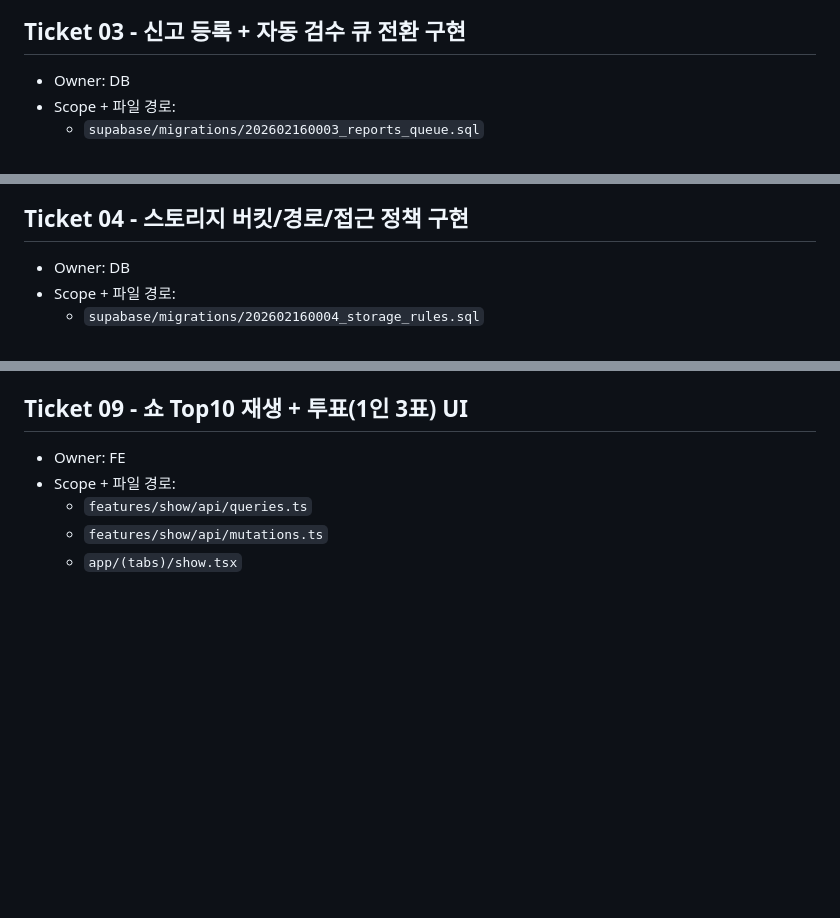
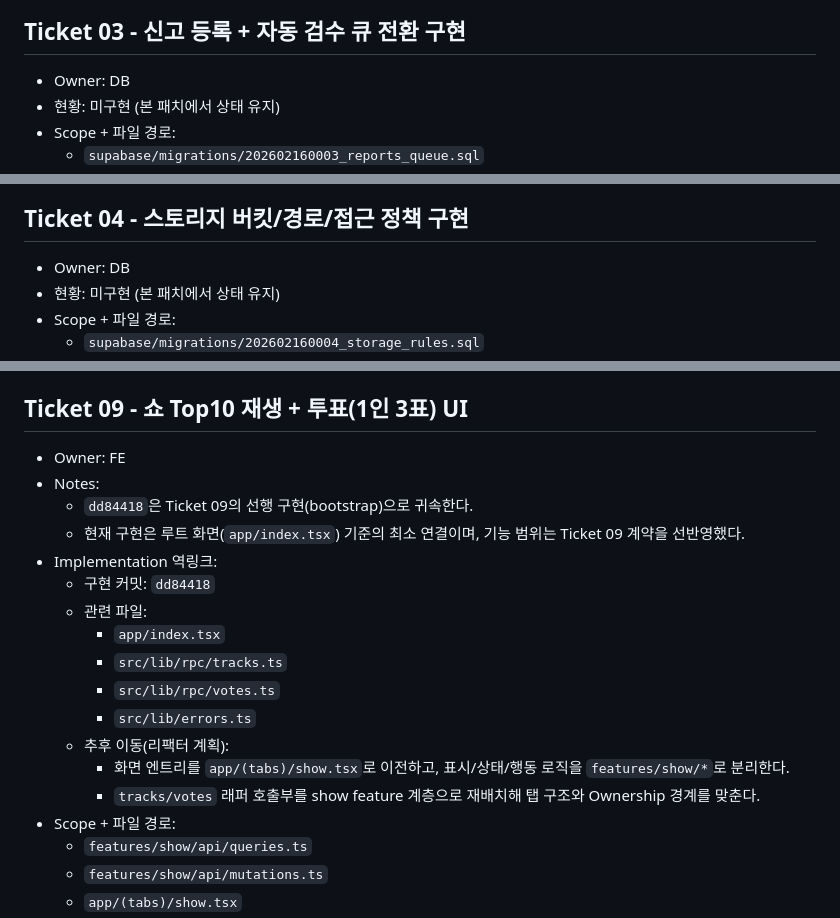
Before and after one commit to dntngks30-afk/unmyeong-song, a Markdown page: docs/plan/mvp-tickets.md, 3 parts joined by grey strips. GitHub-like rendering; blank space fills up the shorter version.

Commit message:
docs: reconcile mvp tickets with implemented vote ui bootstrap
Co-authored-by: Cursor <cursoragent@cursor.com>

```diff
--- a/docs/plan/mvp-tickets.md
+++ b/docs/plan/mvp-tickets.md
@@ -90,6 +90,7 @@
 
 ## Ticket 03 - 신고 등록 + 자동 검수 큐 전환 구현
 - Owner: DB
+- 현황: 미구현 (본 패치에서 상태 유지)
 - Scope + 파일 경로:
   - `supabase/migrations/202602160003_reports_queue.sql`
   - `supabase/policies/03_reports_rls.sql`
@@ -111,6 +112,7 @@
 
 ## Ticket 04 - 스토리지 버킷/경로/접근 정책 구현
 - Owner: DB
+- 현황: 미구현 (본 패치에서 상태 유지)
 - Scope + 파일 경로:
   - `supabase/migrations/202602160004_storage_rules.sql`
   - `supabase/policies/04_storage_access.sql`
@@ -224,6 +227,19 @@
 
 ## Ticket 09 - 쇼 Top10 재생 + 투표(1인 3표) UI
 - Owner: FE
+- Notes:
+  - `dd84418`은 Ticket 09의 선행 구현(bootstrap)으로 귀속한다.
+  - 현재 구현은 루트 화면(`app/index.tsx`) 기준의 최소 연결이며, 기능 범위는 Ticket 09 계약을 선반영했다.
+- Implementation 역링크:
+  - 구현 커밋: `dd84418`
+  - 관련 파일:
+    - `app/index.tsx`
+    - `src/lib/rpc/tracks.ts`
+    - `src/lib/rpc/votes.ts`
+    - `src/lib/errors.ts`
+  - 추후 이동(리팩터 계획):
+    - 화면 엔트리를 `app/(tabs)/show.tsx`로 이전하고, 표시/상태/행동 로직을 `features/show/*`로 분리한다.
+    - `tracks/votes` 래퍼 호출부를 show feature 계층으로 재배치해 탭 구조와 Ownership 경계를 맞춘다.
 - Scope + 파일 경로:
   - `features/show/api/queries.ts`
   - `features/show/api/mutations.ts`
```
Also changed, not shown: other parts of docs/plan/mvp-tickets.md (+1 -0 lines).
